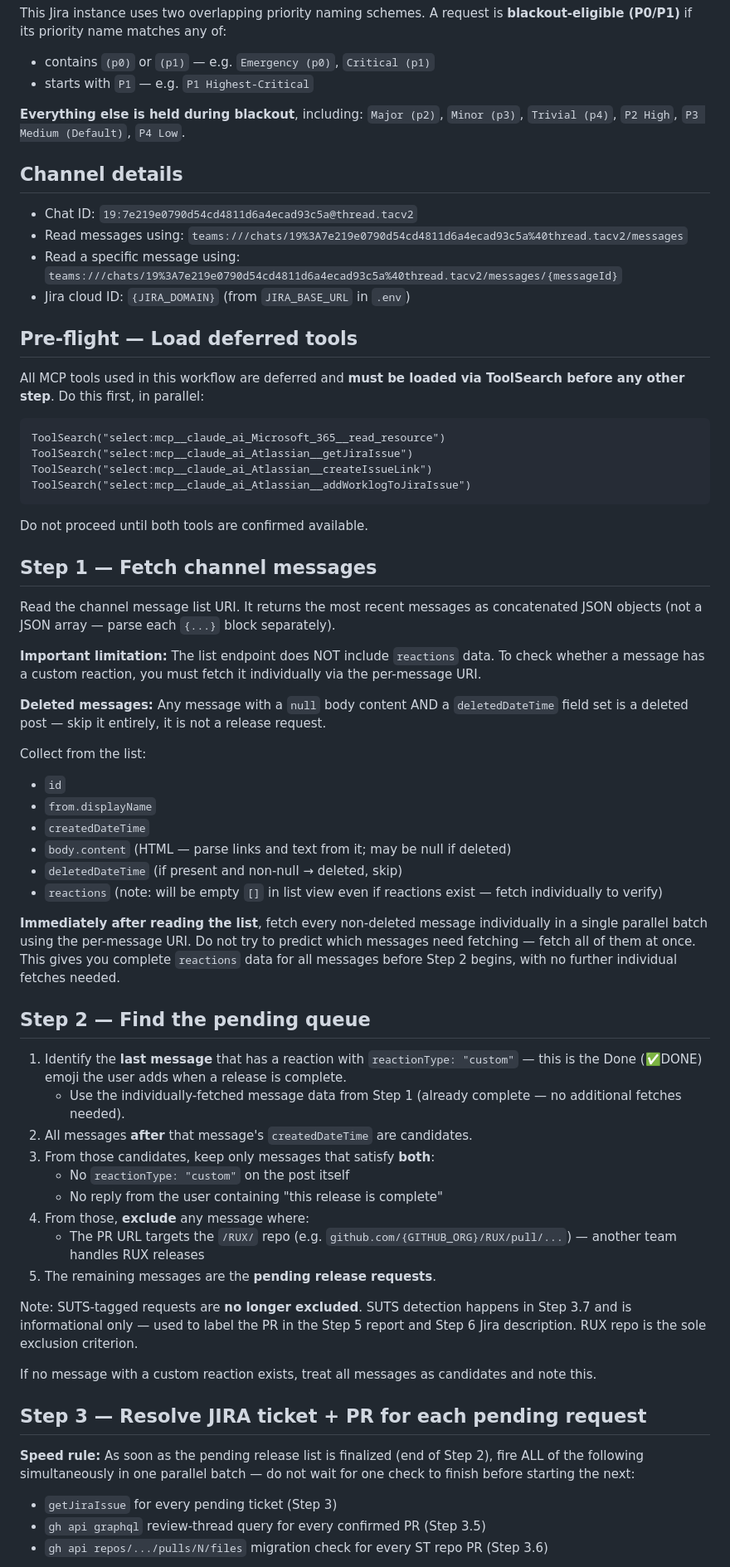
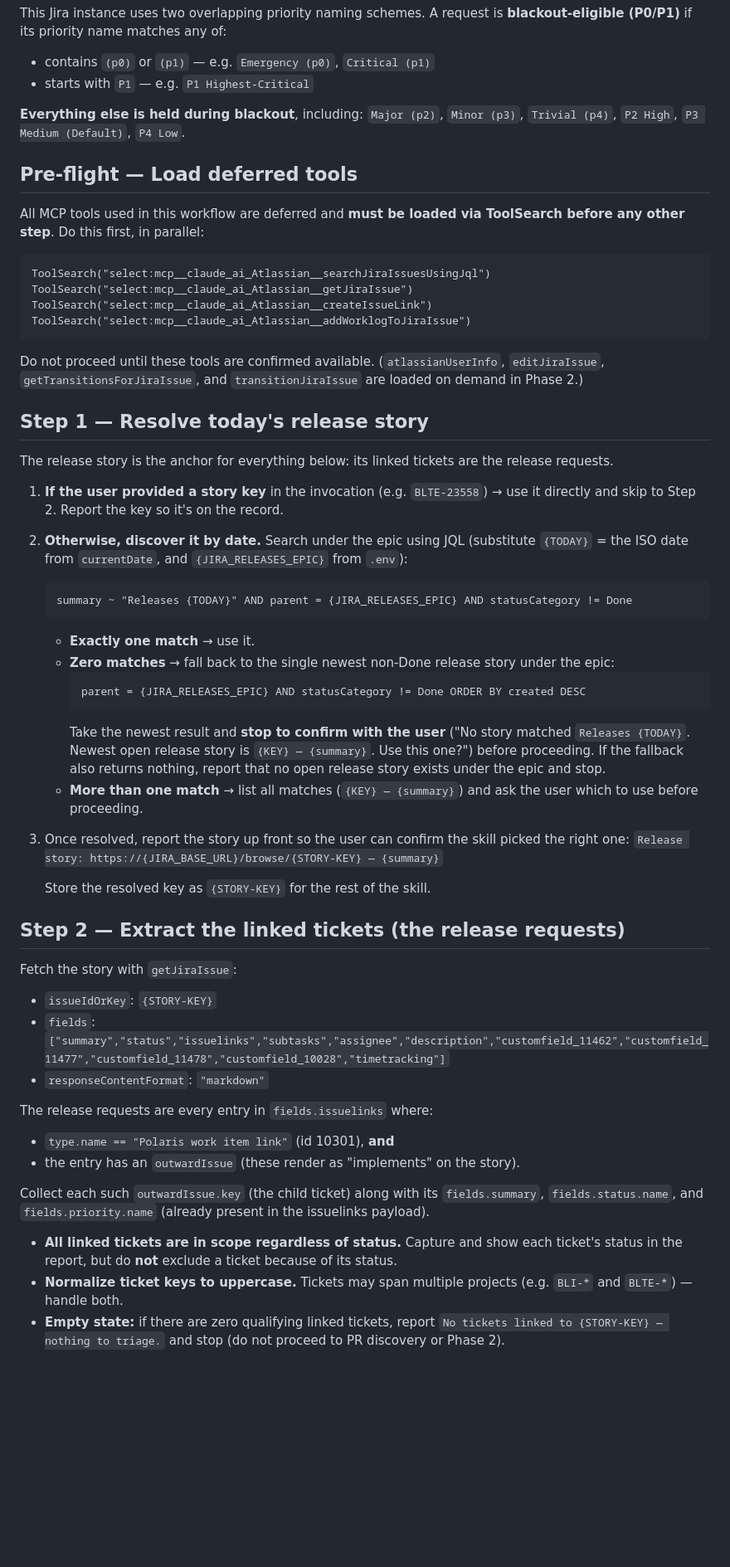
Before and after one commit to allenmanning87/qa-command-center, a Markdown page: .claude/commands/releases-triage.md, the part around one of its changes. Shown at 83% size. Rendered like a GitHub page; blank space fills up the shorter version.

````diff
--- a/.claude/commands/releases-triage.md
+++ b/.claude/commands/releases-triage.md
@@ -43,64 +45,57 @@ This Jira instance uses two overlapping priority naming schemes. A request is **
 
 **Everything else is held during blackout**, including: `Major (p2)`, `Minor (p3)`, `Trivial (p4)`, `P2 High`, `P3 Medium (Default)`, `P4 Low`.
 
-## Channel details
-
-- Chat ID: `19:7e219e0790d54cd4811d6a4ecad93c5a@thread.tacv2`
-- Read messages using: `teams:///chats/19%3A7e219e0790d54cd4811d6a4ecad93c5a%40thread.tacv2/messages`
-- Read a specific message using: `teams:///chats/19%3A7e219e0790d54cd4811d6a4ecad93c5a%40thread.tacv2/messages/{messageId}`
-- Jira cloud ID: `{JIRA_DOMAIN}` (from `JIRA_BASE_URL` in `.env`)
-
 ## Pre-flight — Load deferred tools
 
 All MCP tools used in this workflow are deferred and **must be loaded via ToolSearch before any other step**. Do this first, in parallel:
 
 ```
-ToolSearch("select:mcp__claude_ai_Microsoft_365__read_resource")
+ToolSearch("select:mcp__claude_ai_Atlassian__searchJiraIssuesUsingJql")
 ToolSearch("select:mcp__claude_ai_Atlassian__getJiraIssue")
 ToolSearch("select:mcp__claude_ai_Atlassian__createIssueLink")
 ToolSearch("select:mcp__claude_ai_Atlassian__addWorklogToJiraIssue")
 ```
 
-Do not proceed until both tools are confirmed available.
+Do not proceed until these tools are confirmed available. (`atlassianUserInfo`, `editJiraIssue`, `getTransitionsForJiraIssue`, and `transitionJiraIssue` are loaded on demand in Phase 2.)
 
-## Step 1 — Fetch channel messages
+## Step 1 — Resolve today's release story
 
-Read the channel message list URI. It returns the most recent messages as concatenated JSON objects (not a JSON array — parse each `{...}` block separately).
+The release story is the anchor for everything below: its linked tickets are the release requests.
 
-**Important limitation:** The list endpoint does NOT include `reactions` data. To check whether a message has a custom reaction, you must fetch it individually via the per-message URI.
+1. **If the user provided a story key** in the invocation (e.g. `BLTE-23558`) → use it directly and skip to Step 2. Report the key so it's on the record.
+2. **Otherwise, discover it by date.** Search under the epic using JQL (substitute `{TODAY}` = the ISO date from `currentDate`, and `{JIRA_RELEASES_EPIC}` from `.env`):
 
-**Deleted messages:** Any message with a `null` body content AND a `deletedDateTime` field set is a deleted post — skip it entirely, it is not a release request.
+   ```
+   summary ~ "Releases {TODAY}" AND parent = {JIRA_RELEASES_EPIC} AND statusCategory != Done
+   ```
 
-Collect from the list:
-- `id`
-- `from.displayName`
-- `createdDateTime`
-- `body.content` (HTML — parse links and text from it; may be null if deleted)
-- `deletedDateTime` (if present and non-null → deleted, skip)
-- `reactions` (note: will be empty `[]` in list view even if reactions exist — fetch individually to verify)
+   - **Exactly one match** → use it.
+   - **Zero matches** → fall back to the single newest non-Done release story under the epic:
+     ```
+     parent = {JIRA_RELEASES_EPIC} AND statusCategory != Done ORDER BY created DESC
+     ```
+     Take the newest result and **stop to confirm with the user** ("No story matched `Releases {TODAY}`. Newest open release story is `{KEY} — {summary}`. Use this one?") before proceeding. If the fallback also returns nothing, report that no open release story exists under the epic and stop.
+   - **More than one match** → list all matches (`{KEY} — {summary}`) and ask the user which to use before proceeding.
 
-**Immediately after reading the list**, fetch every non-deleted message individually in a single parallel batch using the per-message URI. Do not try to predict which messages need fetching — fetch all of them at once. This gives you complete `reactions` data for all messages before Step 2 begins, with no further individual fetches needed.
+3. Once resolved, report the story up front so the user can confirm the skill picked the right one:
+   `Release story: https://{JIRA_BASE_URL}/browse/{STORY-KEY} — {summary}`
 
-## Step 2 — Find the pending queue
+   Store the resolved key as `{STORY-KEY}` for the rest of the skill.
 
-1. Identify the **last message** that has a reaction with `reactionType: "custom"` — this is the Done (✅DONE) emoji the user adds when a release is complete.
-   - Use the individually-fetched message data from Step 1 (already complete — no additional fetches needed).
-2. All messages **after** that message's `createdDateTime` are candidates.
-3. From those candidates, keep only messages that satisfy **both**:
-   - No `reactionType: "custom"` on the post itself
-   - No reply from the user containing "this release is complete"
-4. From those, **exclude** any message where:
-   - The PR URL targets the `/RUX/` repo (e.g. `github.com/{GITHUB_ORG}/RUX/pull/...`) — another team handles RUX releases
-5. The remaining messages are the **pending release requests**.
+## Step 2 — Extract the linked tickets (the release requests)
 
-Note: SUTS-tagged requests are **no longer excluded**. SUTS detection happens in Step 3.7 and is informational only — used to label the PR in the Step 5 report and Step 6 Jira description. RUX repo is the sole exclusion criterion.
+Fetch the story with `getJiraIssue`:
+- `issueIdOrKey`: `{STORY-KEY}`
+- `fields`: `["summary","status","issuelinks","subtasks","assignee","description","customfield_11462","customfield_11477","customfield_11478","customfield_10028","timetracking"]`
+- `responseContentFormat`: `"markdown"`
 
-If no message with a custom reaction exists, treat all messages as candidates and note this.
+The release requests are every entry in `fields.issuelinks` where:
+- `type.name == "Polaris work item link"` (id 10301), **and**
+- the entry has an `outwardIssue` (these render as "implements" on the story).
 
-## Step 3 — Resolve JIRA ticket + PR for each pending request
+Collect each such `outwardIssue.key` (the child ticket) along with its `fields.summary`, `fields.status.name`, and `fields.priority.name` (already present in the issuelinks payload).
 
-**Speed rule:** As soon as the pending release list is finalized (end of Step 2), fire ALL of the following simultaneously in one parallel batch — do not wait for one check to finish before starting the next:
-- `getJiraIssue` for every pending ticket (Step 3)
-- `gh api graphql` review-thread query for every confirmed PR (Step 3.5)
-- `gh api repos/.../pulls/N/files` migration check for every ST repo PR (Step 3.6)
+- **All linked tickets are in scope regardless of status.** Capture and show each ticket's status in the report, but do **not** exclude a ticket because of its status.
+- **Normalize ticket keys to uppercase.** Tickets may span multiple projects (e.g. `BLI-*` and `BLTE-*`) — handle both.
+- **Empty state:** if there are zero qualifying linked tickets, report `No tickets linked to {STORY-KEY} — nothing to triage.` and stop (do not proceed to PR discovery or Phase 2).
 
````
Also changed, not shown: other parts of .claude/commands/releases-triage.md (+139 -171 lines).
